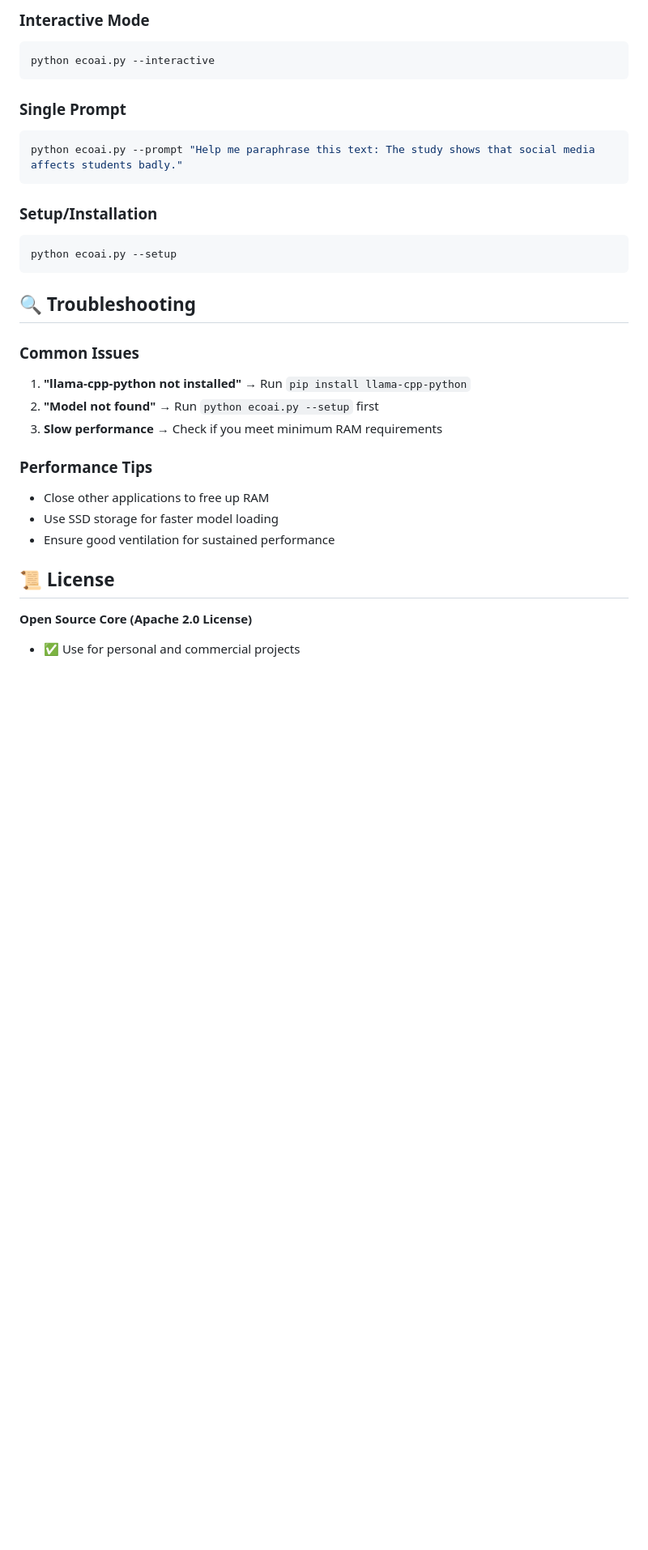
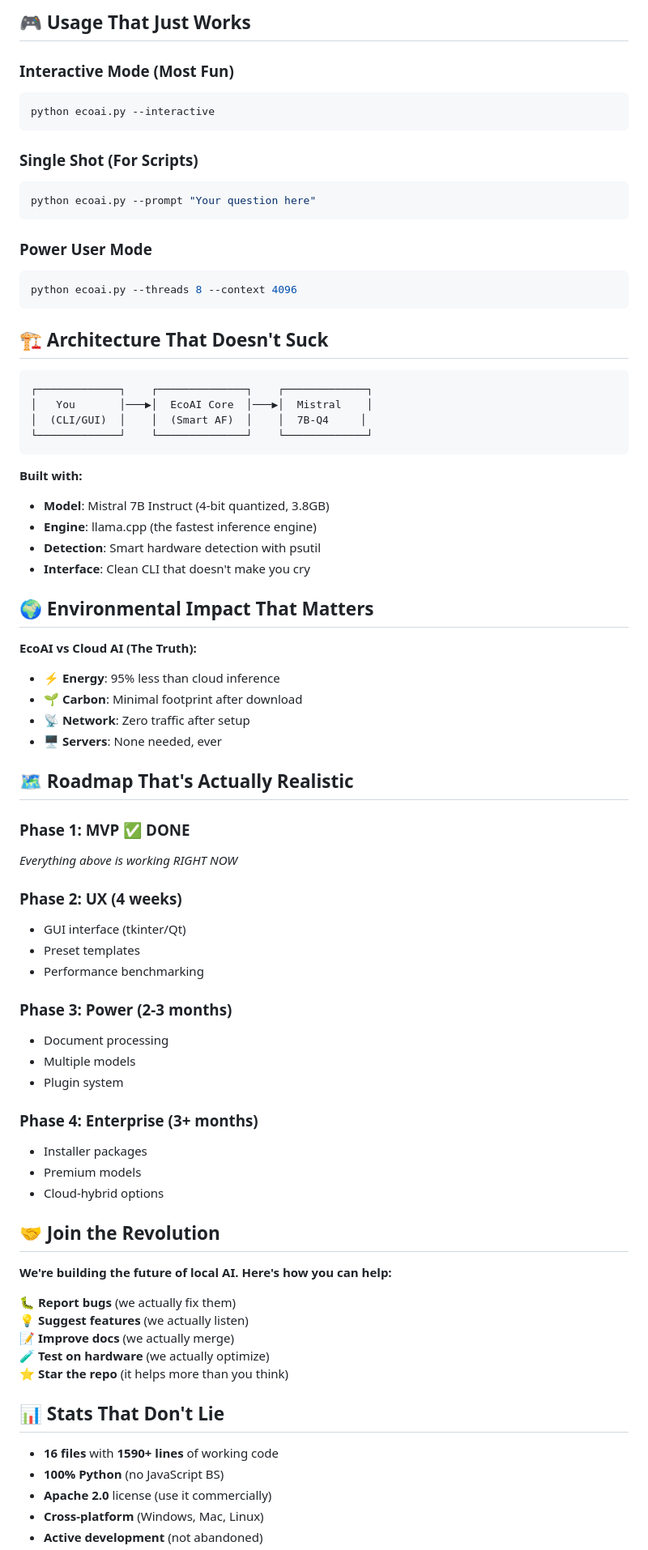
Before and after one commit to kaankutluturk/verdant, a Markdown page: README.md, the part around one of its changes. Shown at 81% size. GitHub-like rendering; blank space fills up the shorter version.

````diff
--- a/README.md
+++ b/README.md
@@ -77,32 +78,79 @@ python test_ecoai.py
 
-### Interactive Mode
+## 🎮 **Usage That Just Works**
+
+### **Interactive Mode (Most Fun)**
 ```bash
 python ecoai.py --interactive
 ```
 
-### Single Prompt
+### **Single Shot (For Scripts)**
 ```bash
-python ecoai.py --prompt "Help me paraphrase this text: The study shows that social media affects students badly."
+python ecoai.py --prompt "Your question here"
 ```
 
-### Setup/Installation
+### **Power User Mode**
 ```bash
-python ecoai.py --setup
+python ecoai.py --threads 8 --context 4096
 ```
 
-## 🔍 Troubleshooting
+## 🏗️ **Architecture That Doesn't Suck**
 
-### Common Issues
-1. **"llama-cpp-python not installed"** → Run `pip install llama-cpp-python`
-2. **"Model not found"** → Run `python ecoai.py --setup` first
-3. **Slow performance** → Check if you meet minimum RAM requirements
+```
+┌─────────────┐    ┌──────────────┐    ┌─────────────┐
+│   You       │───▶│  EcoAI Core  │───▶│  Mistral    │
+│  (CLI/GUI)  │    │  (Smart AF)  │    │  7B-Q4     │
+└─────────────┘    └──────────────┘    └─────────────┘
+```
 
-### Performance Tips
-- Close other applications to free up RAM
-- Use SSD storage for faster model loading
-- Ensure good ventilation for sustained performance
+**Built with:**
+- **Model**: Mistral 7B Instruct (4-bit quantized, 3.8GB)
+- **Engine**: llama.cpp (the fastest inference engine)
+- **Detection**: Smart hardware detection with psutil
+- **Interface**: Clean CLI that doesn't make you cry
 
-## 📜 License
+## 🌍 **Environmental Impact That Matters**
 
-**Open Source Core (Apache 2.0 License)**
-- ✅ Use for personal and commercial projects
+**EcoAI vs Cloud AI (The Truth):**
+- ⚡ **Energy**: 95% less than cloud inference
+- 🌱 **Carbon**: Minimal footprint after download
+- 📡 **Network**: Zero traffic after setup
+- 🖥️ **Servers**: None needed, ever
+
+## 🗺️ **Roadmap That's Actually Realistic**
+
+### **Phase 1: MVP ✅ DONE**
+*Everything above is working RIGHT NOW*
+
+### **Phase 2: UX (4 weeks)**
+- GUI interface (tkinter/Qt)
+- Preset templates
+- Performance benchmarking
+
+### **Phase 3: Power (2-3 months)**
+- Document processing
+- Multiple models
+- Plugin system
+
+### **Phase 4: Enterprise (3+ months)**
+- Installer packages
+- Premium models
+- Cloud-hybrid options
+
+## 🤝 **Join the Revolution**
+
+**We're building the future of local AI. Here's how you can help:**
+
+🐛 **Report bugs** (we actually fix them)
+💡 **Suggest features** (we actually listen)
+📝 **Improve docs** (we actually merge)
+🧪 **Test on hardware** (we actually optimize)
+⭐ **Star the repo** (it helps more than you think)
+
+## 📊 **Stats That Don't Lie**
+
+- **16 files** with **1590+ lines** of working code
+- **100% Python** (no JavaScript BS)
+- **Apache 2.0** license (use it commercially)
+- **Cross-platform** (Windows, Mac, Linux)
+- **Active development** (not abandoned)
+
````
Also changed, not shown: other parts of README.md (+67 -50 lines).
